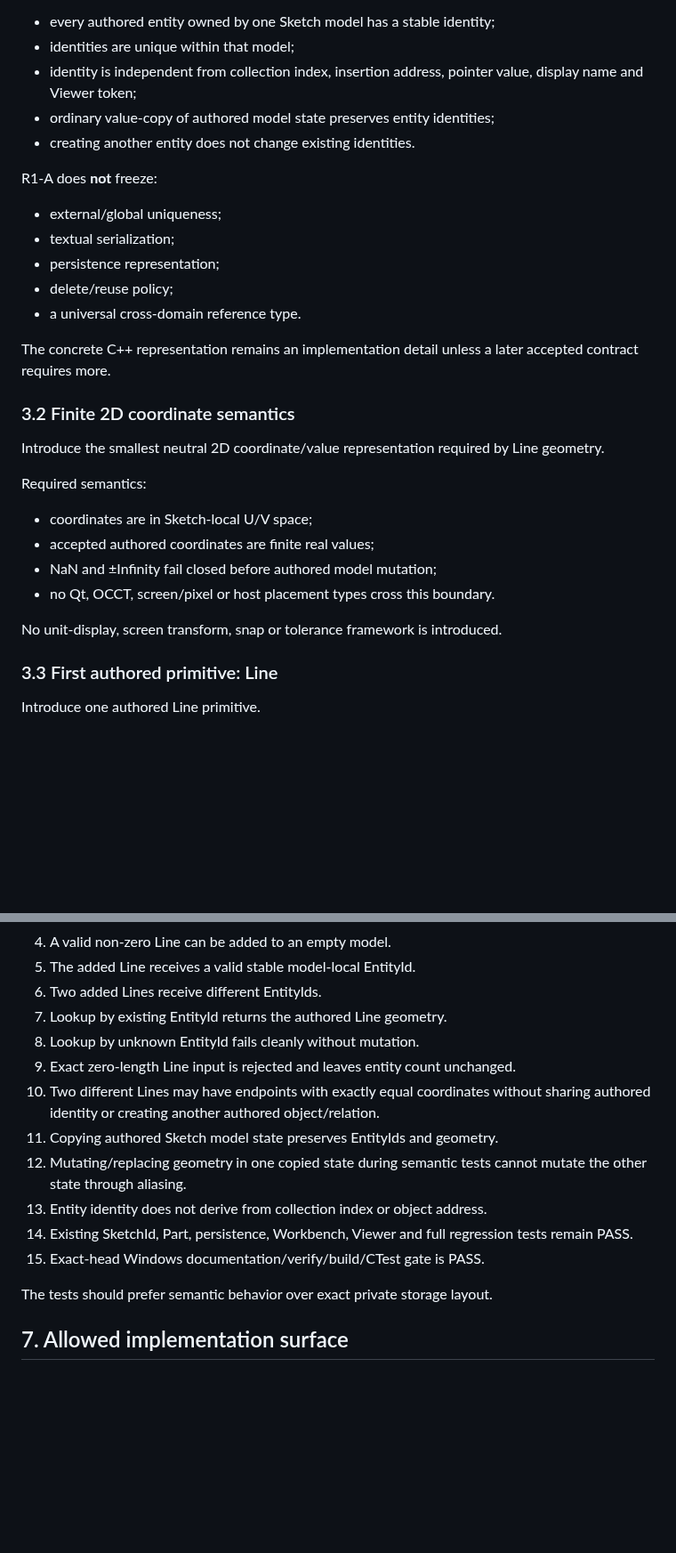
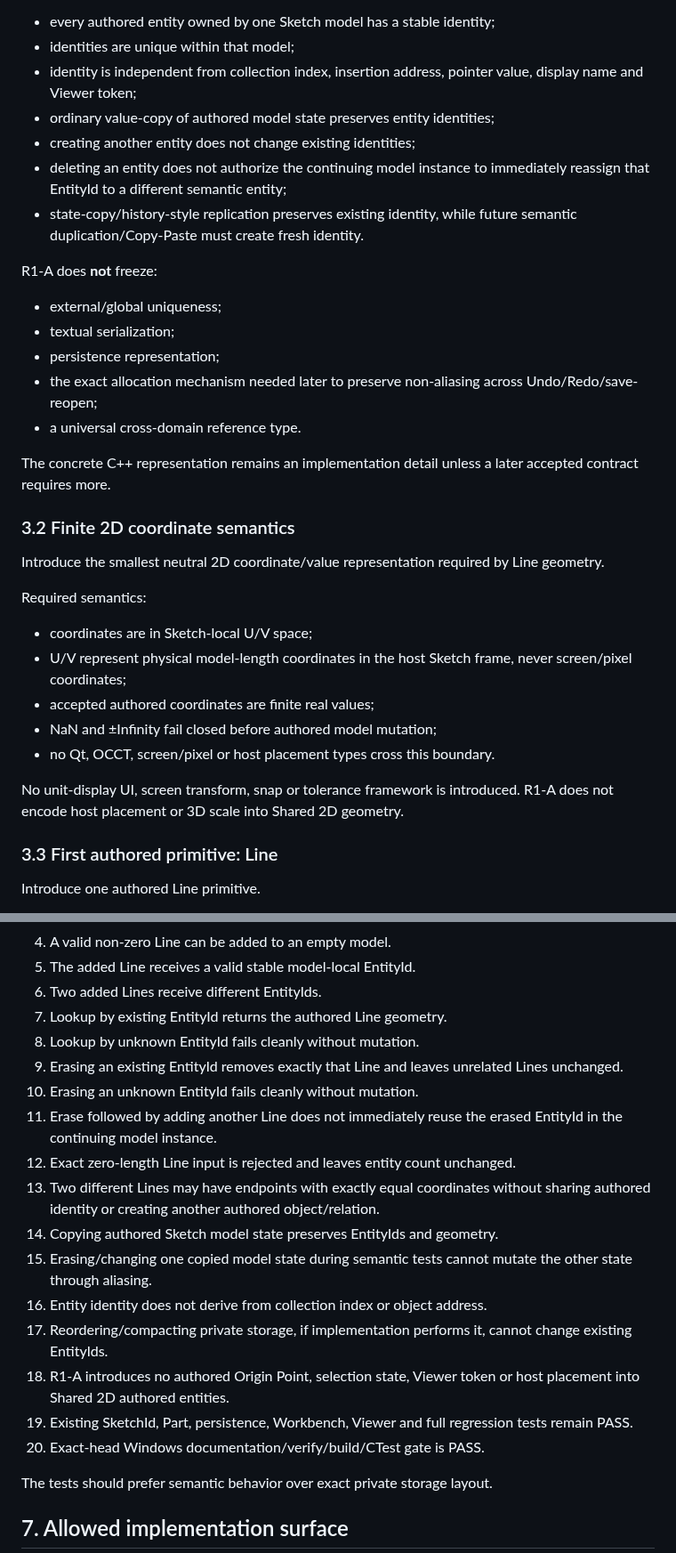
Before and after one commit to MechanicalCave/SimpleSolid2, a Markdown page: work/SK-02A_MINIMAL_SHARED_2D_AUTHORED_CORE.md, 2 parts joined by grey strips. Shown at 89% size. Rendered like a GitHub page; blank space fills up the shorter version.

Commit message:
SK-02A: refine identity lifecycle and erase semantics

```diff
--- a/work/SK-02A_MINIMAL_SHARED_2D_AUTHORED_CORE.md
+++ b/work/SK-02A_MINIMAL_SHARED_2D_AUTHORED_CORE.md
@@ -56,14 +56,16 @@ Required semantics:
 - identities are unique within that model;
 - identity is independent from collection index, insertion address, pointer value, display name and Viewer token;
 - ordinary value-copy of authored model state preserves entity identities;
-- creating another entity does not change existing identities.
+- creating another entity does not change existing identities;
+- deleting an entity does not authorize the continuing model instance to immediately reassign that EntityId to a different semantic entity;
+- state-copy/history-style replication preserves existing identity, while future semantic duplication/Copy-Paste must create fresh identity.
 
 R1-A does **not** freeze:
 
 - external/global uniqueness;
 - textual serialization;
 - persistence representation;
-- delete/reuse policy;
+- the exact allocation mechanism needed later to preserve non-aliasing across Undo/Redo/save-reopen;
 - a universal cross-domain reference type.
 
 The concrete C++ representation remains an implementation detail unless a later accepted contract requires more.
@@ -75,11 +77,12 @@ Introduce the smallest neutral 2D coordinate/value representation required by Li
 Required semantics:
 
 - coordinates are in Sketch-local U/V space;
+- U/V represent physical model-length coordinates in the host Sketch frame, never screen/pixel coordinates;
 - accepted authored coordinates are finite real values;
 - NaN and ±Infinity fail closed before authored model mutation;
 - no Qt, OCCT, screen/pixel or host placement types cross this boundary.
 
-No unit-display, screen transform, snap or tolerance framework is introduced.
+No unit-display UI, screen transform, snap or tolerance framework is introduced. R1-A does not encode host placement or 3D scale into Shared 2D geometry.
 
 ### 3.3 First authored primitive: Line
 
@@ -195,13 +212,18 @@ At minimum prove:
 6. Two added Lines receive different EntityIds.
 7. Lookup by existing EntityId returns the authored Line geometry.
 8. Lookup by unknown EntityId fails cleanly without mutation.
-9. Exact zero-length Line input is rejected and leaves entity count unchanged.
-10. Two different Lines may have endpoints with exactly equal coordinates without sharing authored identity or creating another authored object/relation.
-11. Copying authored Sketch model state preserves EntityIds and geometry.
-12. Mutating/replacing geometry in one copied state during semantic tests cannot mutate the other state through aliasing.
-13. Entity identity does not derive from collection index or object address.
-14. Existing SketchId, Part, persistence, Workbench, Viewer and full regression tests remain PASS.
-15. Exact-head Windows documentation/verify/build/CTest gate is PASS.
+9. Erasing an existing EntityId removes exactly that Line and leaves unrelated Lines unchanged.
+10. Erasing an unknown EntityId fails cleanly without mutation.
+11. Erase followed by adding another Line does not immediately reuse the erased EntityId in the continuing model instance.
+12. Exact zero-length Line input is rejected and leaves entity count unchanged.
+13. Two different Lines may have endpoints with exactly equal coordinates without sharing authored identity or creating another authored object/relation.
+14. Copying authored Sketch model state preserves EntityIds and geometry.
+15. Erasing/changing one copied model state during semantic tests cannot mutate the other state through aliasing.
+16. Entity identity does not derive from collection index or object address.
+17. Reordering/compacting private storage, if implementation performs it, cannot change existing EntityIds.
+18. R1-A introduces no authored Origin Point, selection state, Viewer token or host placement into Shared 2D authored entities.
+19. Existing SketchId, Part, persistence, Workbench, Viewer and full regression tests remain PASS.
+20. Exact-head Windows documentation/verify/build/CTest gate is PASS.
 
 The tests should prefer semantic behavior over exact private storage layout.
 
```
Also changed, not shown: other parts of work/SK-02A_MINIMAL_SHARED_2D_AUTHORED_CORE.md (+20 -6 lines).
